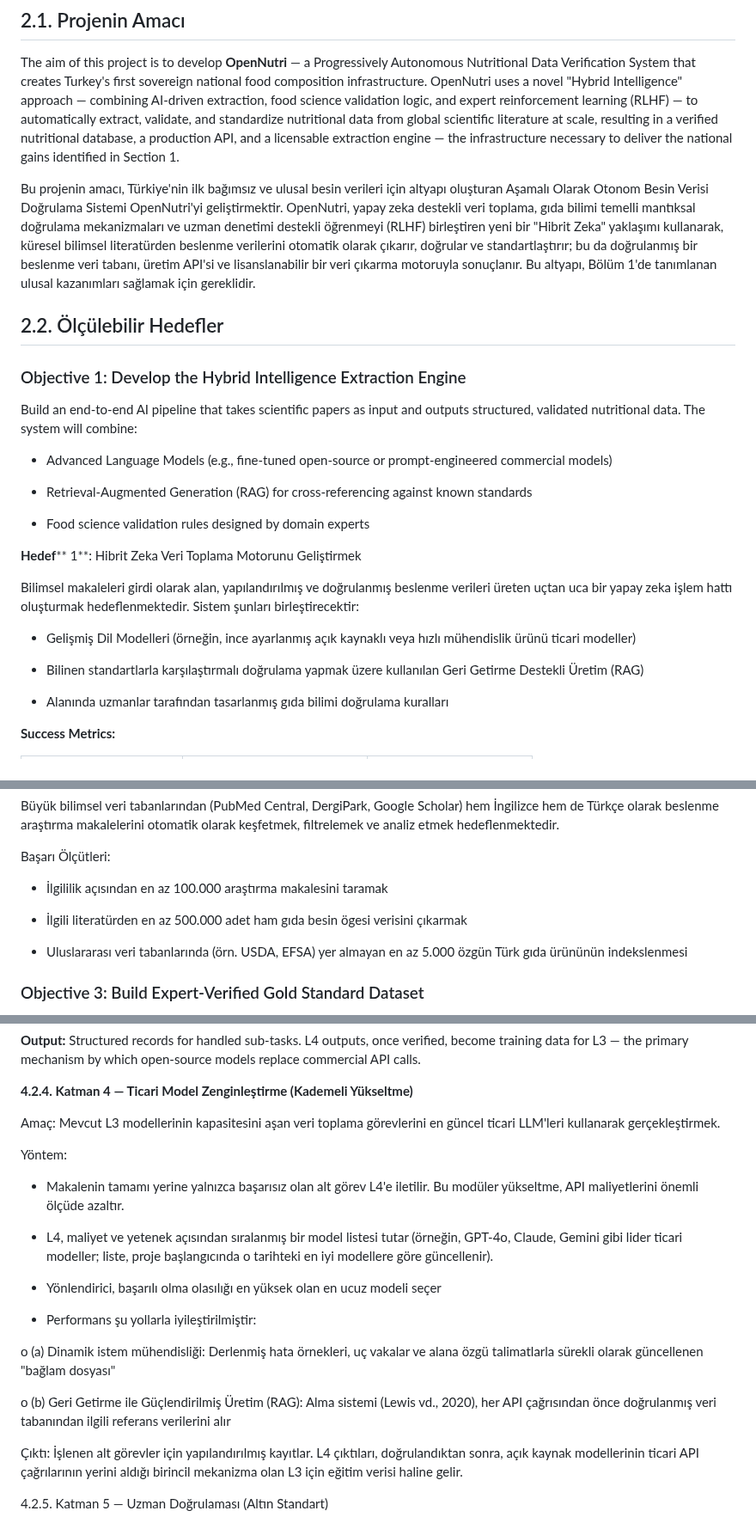
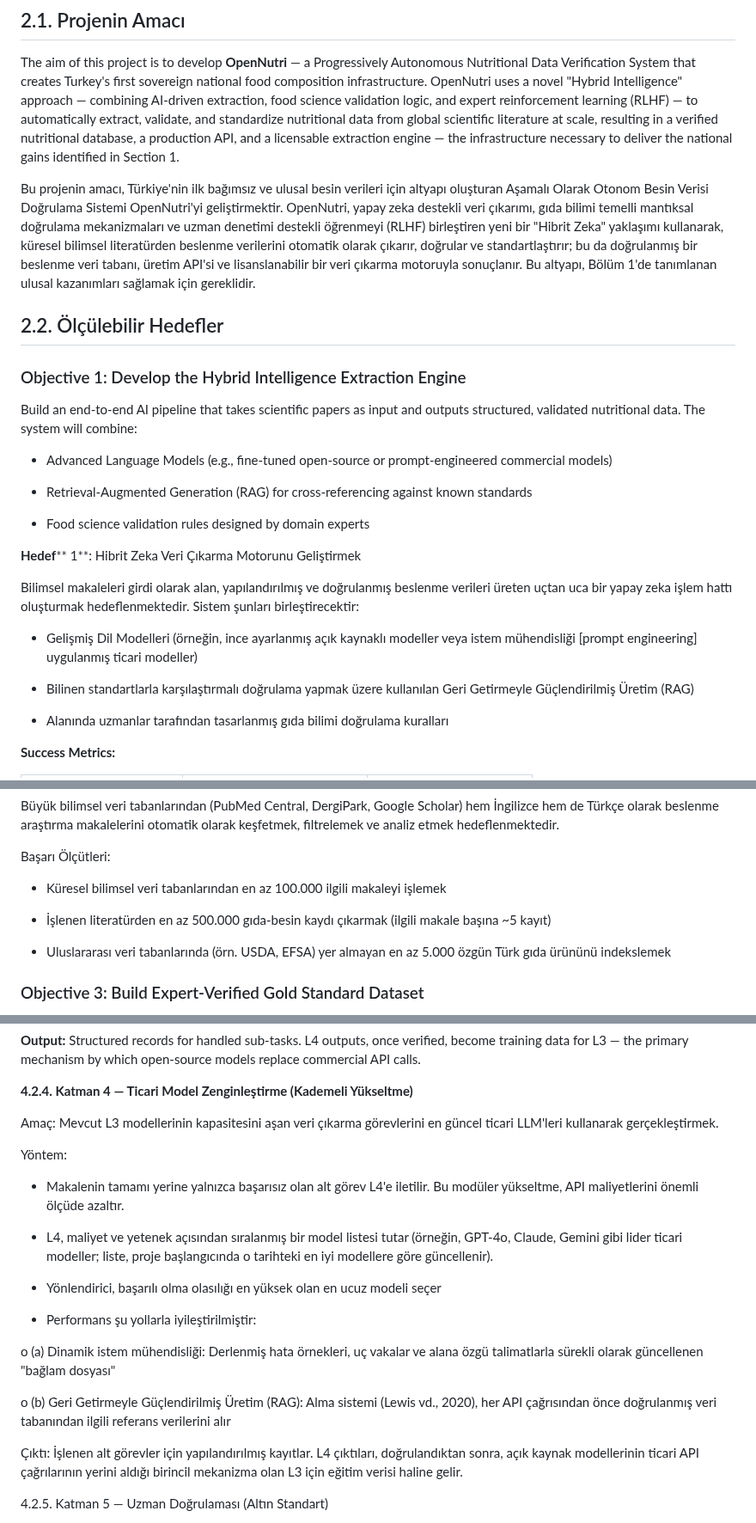
Before and after one commit to ArcielB/OpenNutri, a Markdown page: OpenNutriLatestVersion.md, 3 parts joined by grey strips. Shown at 86% size. GitHub-like rendering.

Commit message:
TR sweep §2 + terminology: fix 'hızlı mühendislik' (prompt mistranslated), extraction vs collection, RAG
- §2: "hızlı mühendislik ürünü" -> "istem mühendisliği uygulanmış" (prompt-engineered;
  prompt was mistranslated as 'fast'); parallel-infinitive metric bullets; tidy wording.
- Terminology: 5 "veri toplama" that mean *extraction* -> "veri çıkar(ım/ma)"
  (Hibrit Zeka Veri Çıkarma Motoru, L4 tasks, benchmark, §2.1/§1 solution); left the
  genuine "data collection" instances (L1 crawler, §4.5 title) untouched.
- RAG expansion standardized to "Geri Getirmeyle Güçlendirilmiş Üretim (RAG)".

Co-Authored-By: Claude Fable 5 <noreply@anthropic.com>

```diff
--- a/OpenNutriLatestVersion.md
+++ b/OpenNutriLatestVersion.md
@@ -101,7 +101,7 @@ Türkiye, yabancı verileri yüksek bedellerle ithal eden bir konumdan çıkarak
 
 The aim of this project is to develop **OpenNutri** — a Progressively Autonomous Nutritional Data Verification System that creates Turkey's first sovereign national food composition infrastructure. OpenNutri uses a novel "Hybrid Intelligence" approach — combining AI-driven extraction, food science validation logic, and expert reinforcement learning (RLHF) — to automatically extract, validate, and standardize nutritional data from global scientific literature at scale, resulting in a verified nutritional database, a production API, and a licensable extraction engine — the infrastructure necessary to deliver the national gains identified in Section 1.
 
-Bu projenin amacı, Türkiye'nin ilk bağımsız ve ulusal besin verileri için altyapı oluşturan Aşamalı Olarak Otonom Besin Verisi Doğrulama Sistemi OpenNutri'yi geliştirmektir. OpenNutri, yapay zeka destekli veri toplama, gıda bilimi temelli mantıksal doğrulama mekanizmaları ve uzman denetimi destekli öğrenmeyi (RLHF) birleştiren yeni bir "Hibrit Zeka" yaklaşımı kullanarak, küresel bilimsel literatürden beslenme verilerini otomatik olarak çıkarır, doğrular ve standartlaştırır; bu da doğrulanmış bir beslenme veri tabanı, üretim API'si ve lisanslanabilir bir veri çıkarma motoruyla sonuçlanır. Bu altyapı, Bölüm 1'de tanımlanan ulusal kazanımları sağlamak için gereklidir.
+Bu projenin amacı, Türkiye'nin ilk bağımsız ve ulusal besin verileri için altyapı oluşturan Aşamalı Olarak Otonom Besin Verisi Doğrulama Sistemi OpenNutri'yi geliştirmektir. OpenNutri, yapay zeka destekli veri çıkarımı, gıda bilimi temelli mantıksal doğrulama mekanizmaları ve uzman denetimi destekli öğrenmeyi (RLHF) birleştiren yeni bir "Hibrit Zeka" yaklaşımı kullanarak, küresel bilimsel literatürden beslenme verilerini otomatik olarak çıkarır, doğrular ve standartlaştırır; bu da doğrulanmış bir beslenme veri tabanı, üretim API'si ve lisanslanabilir bir veri çıkarma motoruyla sonuçlanır. Bu altyapı, Bölüm 1'de tanımlanan ulusal kazanımları sağlamak için gereklidir.
 
 ## 2.2. Ölçülebilir Hedefler
 
@@ -115,13 +115,13 @@ Build an end-to-end AI pipeline that takes scientific papers as input and output
 
 - Food science validation rules designed by domain experts
 
-**Hedef**** 1**: Hibrit Zeka Veri Toplama Motorunu Geliştirmek
+**Hedef**** 1**: Hibrit Zeka Veri Çıkarma Motorunu Geliştirmek
 
 Bilimsel makaleleri girdi olarak alan, yapılandırılmış ve doğrulanmış beslenme verileri üreten uçtan uca bir yapay zeka işlem hattı oluşturmak hedeflenmektedir. Sistem şunları birleştirecektir:
 
-- Gelişmiş Dil Modelleri (örneğin, ince ayarlanmış açık kaynaklı veya hızlı mühendislik ürünü ticari modeller)
+- Gelişmiş Dil Modelleri (örneğin, ince ayarlanmış açık kaynaklı modeller veya istem mühendisliği [prompt engineering] uygulanmış ticari modeller)
 
-- Bilinen standartlarla karşılaştırmalı doğrulama yapmak üzere kullanılan Geri Getirme Destekli Üretim (RAG)
+- Bilinen standartlarla karşılaştırmalı doğrulama yapmak üzere kullanılan Geri Getirmeyle Güçlendirilmiş Üretim (RAG)
 
 - Alanında uzmanlar tarafından tasarlanmış gıda bilimi doğrulama kuralları
 
@@ -163,11 +163,11 @@ Büyük bilimsel veri tabanlarından (PubMed Central, DergiPark, Google Scholar)
 
 Başarı Ölçütleri:
 
-- İlgililik açısından en az 100.000 araştırma makalesini taramak
+- Küresel bilimsel veri tabanlarından en az 100.000 ilgili makaleyi işlemek
 
-- İlgili literatürden en az 500.000 adet ham gıda besin ögesi verisini çıkarmak
+- İşlenen literatürden en az 500.000 gıda-besin kaydı çıkarmak (ilgili makale başına ~5 kayıt)
 
-- Uluslararası veri tabanlarında (örn. USDA, EFSA) yer almayan en az 5.000 özgün Türk gıda ürününün indekslenmesi
+- Uluslararası veri tabanlarında (örn. USDA, EFSA) yer almayan en az 5.000 özgün Türk gıda ürününü indekslemek
 
 ### Objective 3: Build Expert-Verified Gold Standard Dataset
 
@@ -611,7 +611,7 @@ Hedef bağlantısı: L3, Hedef 1'i (≥%99,5 otomatik onaylı doğruluk, lider b
 
 **4.2.4. Katman 4 — Ticari Model Zenginleştirme (Kademeli Yükseltme)**
 
-Amaç: Mevcut L3 modellerinin kapasitesini aşan veri toplama görevlerini en güncel ticari LLM'leri kullanarak gerçekleştirmek.
+Amaç: Mevcut L3 modellerinin kapasitesini aşan veri çıkarma görevlerini en güncel ticari LLM'leri kullanarak gerçekleştirmek.
 
 Yöntem:
 
@@ -625,7 +625,7 @@ Yöntem:
 
 o (a) Dinamik istem mühendisliği: Derlenmiş hata örnekleri, uç vakalar ve alana özgü talimatlarla sürekli olarak güncellenen "bağlam dosyası"
 
-o (b) Geri Getirme ile Güçlendirilmiş Üretim (RAG): Alma sistemi (Lewis vd., 2020), her API çağrısından önce doğrulanmış veri tabanından ilgili referans verilerini alır
+o (b) Geri Getirmeyle Güçlendirilmiş Üretim (RAG): Alma sistemi (Lewis vd., 2020), her API çağrısından önce doğrulanmış veri tabanından ilgili referans verilerini alır
 
 Çıktı: İşlenen alt görevler için yapılandırılmış kayıtlar. L4 çıktıları, doğrulandıktan sonra, açık kaynak modellerinin ticari API çağrılarının yerini aldığı birincil mekanizma olan L3 için eğitim verisi haline gelir.
 
```
Also changed, not shown: other parts of OpenNutriLatestVersion.md (+3 -3 lines).
